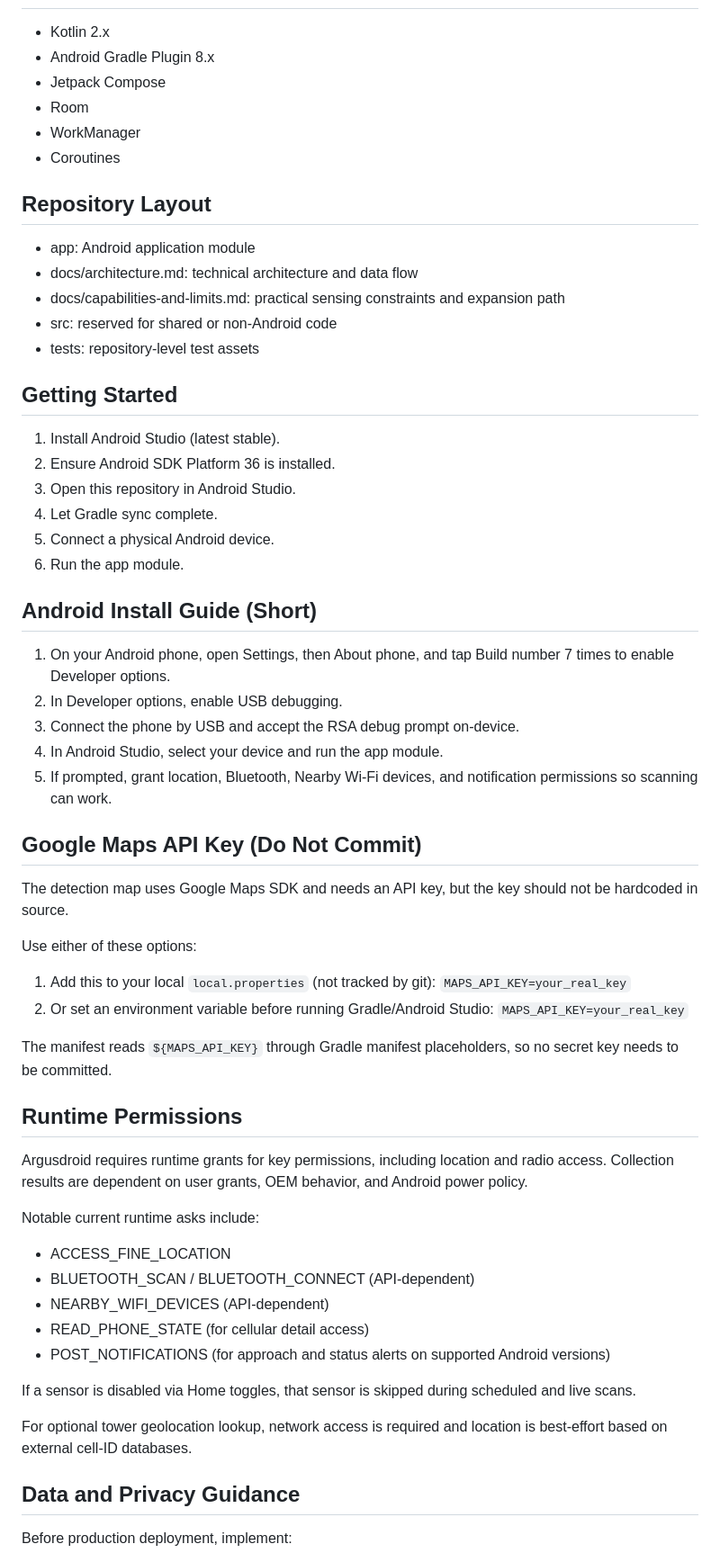
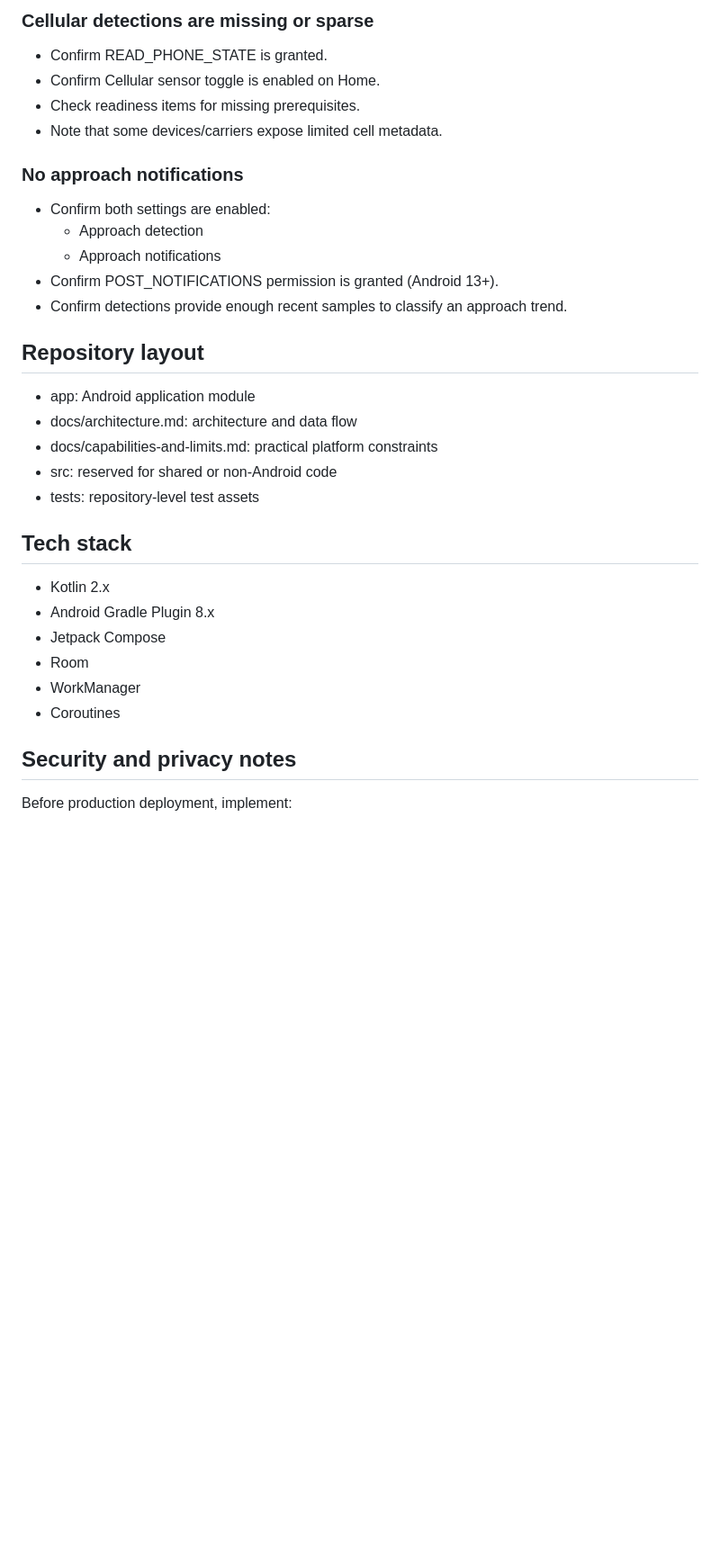
Before and after one commit to BreezeRo/argusdroid, a Markdown page: README.md, the part around one of its changes. Shown at 90% size. GitHub-like rendering; blank space fills up the shorter version.

```diff
--- a/README.md
+++ b/README.md
@@ -50,3 +136,27 @@ Argusdroid includes integration hooks so external SDR hardware, OEM SDKs, and de
+### Cellular detections are missing or sparse
+
+- Confirm READ_PHONE_STATE is granted.
+- Confirm Cellular sensor toggle is enabled on Home.
+- Check readiness items for missing prerequisites.
+- Note that some devices/carriers expose limited cell metadata.
+
+### No approach notifications
+
+- Confirm both settings are enabled:
+	- Approach detection
+	- Approach notifications
+- Confirm POST_NOTIFICATIONS permission is granted (Android 13+).
+- Confirm detections provide enough recent samples to classify an approach trend.
+
+## Repository layout
+
+- app: Android application module
+- docs/architecture.md: architecture and data flow
+- docs/capabilities-and-limits.md: practical platform constraints
+- src: reserved for shared or non-Android code
+- tests: repository-level test assets
+
+## Tech stack
 
 - Kotlin 2.x
 - Android Gradle Plugin 8.x
@@ -55,61 +165,7 @@ Argusdroid includes integration hooks so external SDR hardware, OEM SDKs, and de
 - WorkManager
 - Coroutines
 
-## Repository Layout
-
-- app: Android application module
-- docs/architecture.md: technical architecture and data flow
-- docs/capabilities-and-limits.md: practical sensing constraints and expansion path
-- src: reserved for shared or non-Android code
-- tests: repository-level test assets
-
-## Getting Started
-
-1. Install Android Studio (latest stable).
-2. Ensure Android SDK Platform 36 is installed.
-3. Open this repository in Android Studio.
-4. Let Gradle sync complete.
-5. Connect a physical Android device.
-6. Run the app module.
-
-## Android Install Guide (Short)
-
-1. On your Android phone, open Settings, then About phone, and tap Build number 7 times to enable Developer options.
-2. In Developer options, enable USB debugging.
-3. Connect the phone by USB and accept the RSA debug prompt on-device.
-4. In Android Studio, select your device and run the app module.
-5. If prompted, grant location, Bluetooth, Nearby Wi-Fi devices, and notification permissions so scanning can work.
-
-## Google Maps API Key (Do Not Commit)
-
-The detection map uses Google Maps SDK and needs an API key, but the key should not be hardcoded in source.
-
-Use either of these options:
-
-1. Add this to your local `local.properties` (not tracked by git):
-	`MAPS_API_KEY=your_real_key`
-2. Or set an environment variable before running Gradle/Android Studio:
-	`MAPS_API_KEY=your_real_key`
-
-The manifest reads `${MAPS_API_KEY}` through Gradle manifest placeholders, so no secret key needs to be committed.
-
-## Runtime Permissions
-
-Argusdroid requires runtime grants for key permissions, including location and radio access. Collection results are dependent on user grants, OEM behavior, and Android power policy.
-
-Notable current runtime asks include:
-
-- ACCESS_FINE_LOCATION
-- BLUETOOTH_SCAN / BLUETOOTH_CONNECT (API-dependent)
-- NEARBY_WIFI_DEVICES (API-dependent)
-- READ_PHONE_STATE (for cellular detail access)
-- POST_NOTIFICATIONS (for approach and status alerts on supported Android versions)
-
-If a sensor is disabled via Home toggles, that sensor is skipped during scheduled and live scans.
-
-For optional tower geolocation lookup, network access is required and location is best-effort based on external cell-ID databases.
-
-## Data and Privacy Guidance
+## Security and privacy notes
 
 Before production deployment, implement:
 
```
Also changed, not shown: other parts of README.md (+128 -51 lines).
